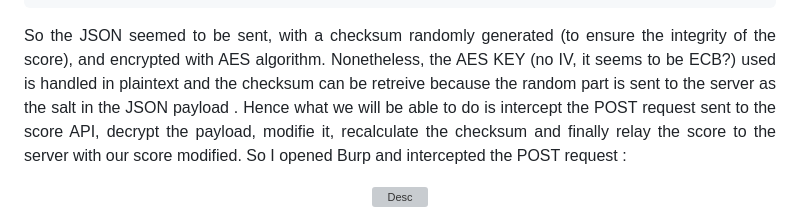
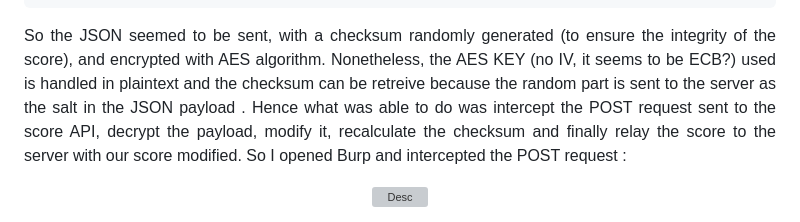
Before and after one commit to Ax8457/WriteUPs, a Markdown page: Xmas_RootMe_2024/SantaMagicSack/README.md, the part around the change. GitHub-like rendering; grey boxes are pictures that could not be loaded.

`````diff
--- a/Xmas_RootMe_2024/SantaMagicSack/README.md
+++ b/Xmas_RootMe_2024/SantaMagicSack/README.md
@@ -56,7 +56,7 @@ function $d(e, t) {
 }
 ````
 
-<p align="justify"> So the JSON seemed to be sent, with a checksum randomly generated (to ensure the integrity of the score), and encrypted with AES algorithm. Nonetheless, the AES KEY (no IV, it seems to be ECB?) used is handled in plaintext and the checksum can be retreive because the random part is sent to the server as the salt in the JSON payload . Hence what we will be able to do is intercept the POST request sent to the score API, decrypt the payload, modifie it, recalculate the checksum and finally relay the score to the server with our score modified. So I opened Burp and intercepted the POST request : </p>
+<p align="justify"> So the JSON seemed to be sent, with a checksum randomly generated (to ensure the integrity of the score), and encrypted with AES algorithm. Nonetheless, the AES KEY (no IV, it seems to be ECB?) used is handled in plaintext and the checksum can be retreive because the random part is sent to the server as the salt in the JSON payload . Hence what was able to do was intercept the POST request sent to the score API, decrypt the payload, modify it, recalculate the checksum and finally relay the score to the server with our score modified. So I opened Burp and intercepted the POST request : </p>
 
 <p align="center"><img src="Screenshots/S5.png" alt="Desc"></p>
 
`````
